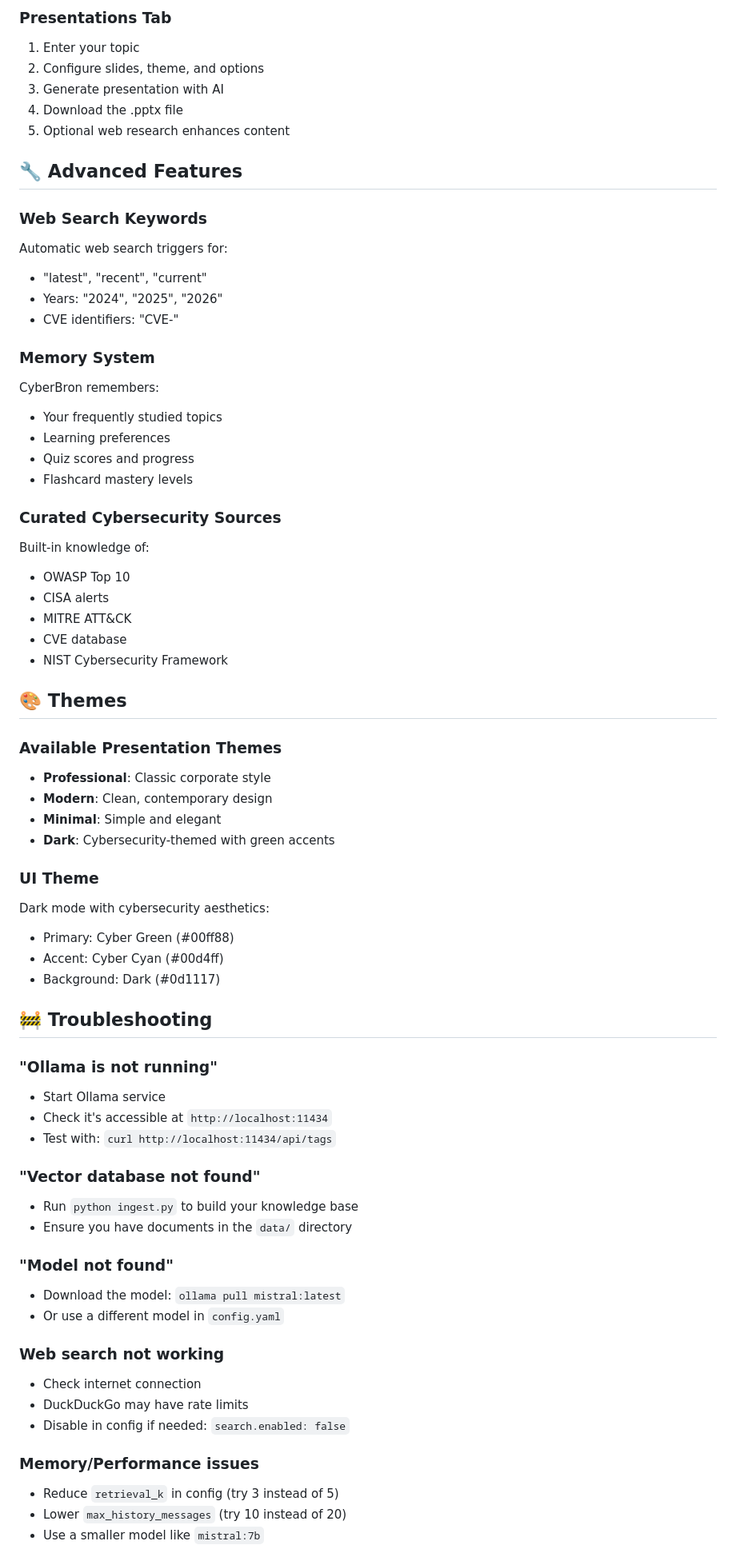
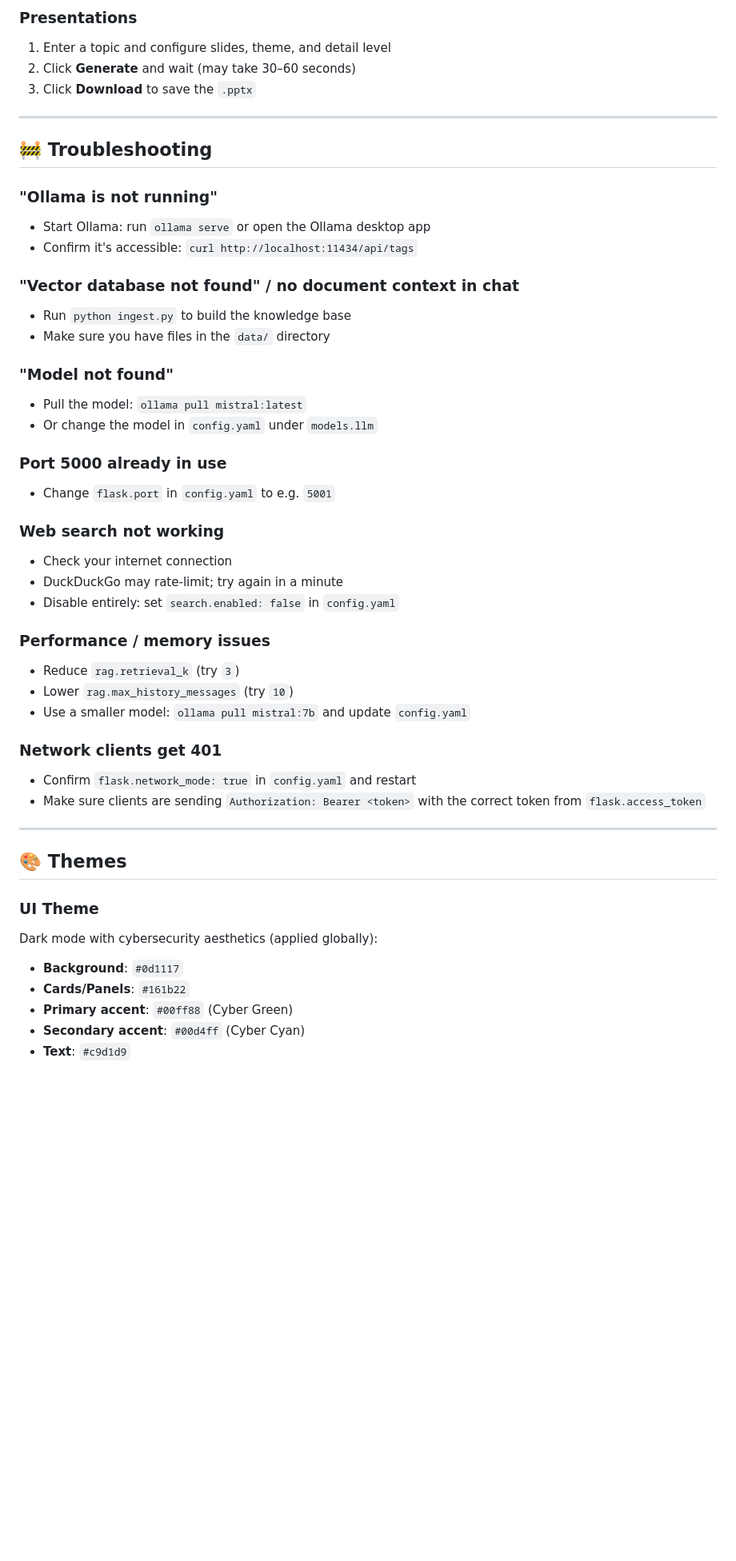
Before and after one commit to Ga14ctic/CyberBron, a Markdown page: README.md, the part around one of its changes. Shown at 80% size. GitHub-like rendering; blank space fills up the shorter version.

Commit message:
docs: rewrite README for Flask-based architecture

```diff
--- a/README.md
+++ b/README.md
@@ -248,69 +323,51 @@ presentations:
 
-### Presentations Tab
-1. Enter your topic
-2. Configure slides, theme, and options
-3. Generate presentation with AI
-4. Download the .pptx file
-5. Optional web research enhances content
+### Presentations
+1. Enter a topic and configure slides, theme, and detail level
+2. Click **Generate** and wait (may take 30–60 seconds)
+3. Click **Download** to save the `.pptx`
 
-## 🔧 Advanced Features
-
-### Web Search Keywords
-Automatic web search triggers for:
-- "latest", "recent", "current"
-- Years: "2024", "2025", "2026"
-- CVE identifiers: "CVE-"
-
-### Memory System
-CyberBron remembers:
-- Your frequently studied topics
-- Learning preferences
-- Quiz scores and progress
-- Flashcard mastery levels
-
-### Curated Cybersecurity Sources
-Built-in knowledge of:
-- OWASP Top 10
-- CISA alerts
-- MITRE ATT&CK
-- CVE database
-- NIST Cybersecurity Framework
-
-## 🎨 Themes
-
-### Available Presentation Themes
-- **Professional**: Classic corporate style
-- **Modern**: Clean, contemporary design
-- **Minimal**: Simple and elegant
-- **Dark**: Cybersecurity-themed with green accents
-
-### UI Theme
-Dark mode with cybersecurity aesthetics:
-- Primary: Cyber Green (#00ff88)
-- Accent: Cyber Cyan (#00d4ff)
-- Background: Dark (#0d1117)
+---
 
 ## 🚧 Troubleshooting
 
 ### "Ollama is not running"
-- Start Ollama service
-- Check it's accessible at `http://localhost:11434`
-- Test with: `curl http://localhost:11434/api/tags`
+- Start Ollama: run `ollama serve` or open the Ollama desktop app
+- Confirm it's accessible: `curl http://localhost:11434/api/tags`
 
-### "Vector database not found"
-- Run `python ingest.py` to build your knowledge base
-- Ensure you have documents in the `data/` directory
+### "Vector database not found" / no document context in chat
+- Run `python ingest.py` to build the knowledge base
+- Make sure you have files in the `data/` directory
 
 ### "Model not found"
-- Download the model: `ollama pull mistral:latest`
-- Or use a different model in `config.yaml`
+- Pull the model: `ollama pull mistral:latest`
+- Or change the model in `config.yaml` under `models.llm`
+
+### Port 5000 already in use
+- Change `flask.port` in `config.yaml` to e.g. `5001`
 
 ### Web search not working
-- Check internet connection
-- DuckDuckGo may have rate limits
-- Disable in config if needed: `search.enabled: false`
+- Check your internet connection
+- DuckDuckGo may rate-limit; try again in a minute
+- Disable entirely: set `search.enabled: false` in `config.yaml`
 
-### Memory/Performance issues
-- Reduce `retrieval_k` in config (try 3 instead of 5)
-- Lower `max_history_messages` (try 10 instead of 20)
-- Use a smaller model like `mistral:7b`
+### Performance / memory issues
+- Reduce `rag.retrieval_k` (try `3`)
+- Lower `rag.max_history_messages` (try `10`)
+- Use a smaller model: `ollama pull mistral:7b` and update `config.yaml`
+
+### Network clients get 401
+- Confirm `flask.network_mode: true` in `config.yaml` and restart
+- Make sure clients are sending `Authorization: Bearer <token>` with the correct token from `flask.access_token`
+
+---
+
+## 🎨 Themes
+
+### UI Theme
+Dark mode with cybersecurity aesthetics (applied globally):
+- **Background**: `#0d1117`
+- **Cards/Panels**: `#161b22`
+- **Primary accent**: `#00ff88` (Cyber Green)
+- **Secondary accent**: `#00d4ff` (Cyber Cyan)
+- **Text**: `#c9d1d9`
+
```
Also changed, not shown: other parts of README.md (+243 -157 lines).
